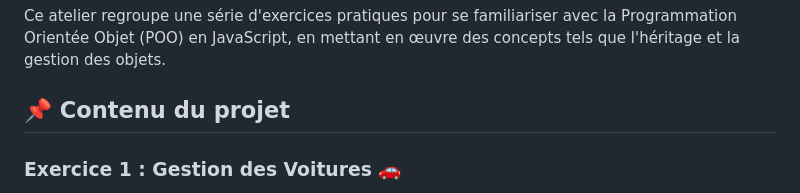
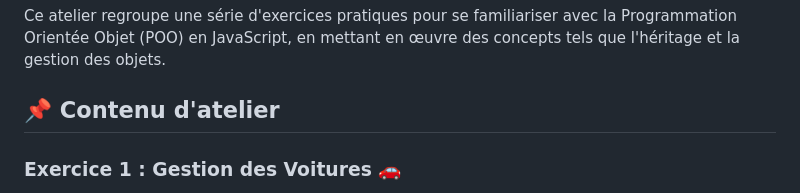
Before and after one commit to ahyahya1616/poo-Class-tasks, a Markdown page: README.md, the part around the change. Rendered like a GitHub page.

```diff
--- a/README.md
+++ b/README.md
@@ -2,7 +2,7 @@
 
 Ce atelier regroupe une série d'exercices pratiques pour se familiariser avec la Programmation Orientée Objet (POO) en JavaScript, en mettant en œuvre des concepts tels que l'héritage et la gestion des objets.
 
-## 📌 Contenu du projet
+## 📌 Contenu d'atelier
 
 ### Exercice 1 : Gestion des Voitures 🚗
 - Création d'une fonction constructeur `Voiture` avec les attributs : modèle, marque, année, type, carburant.
```
